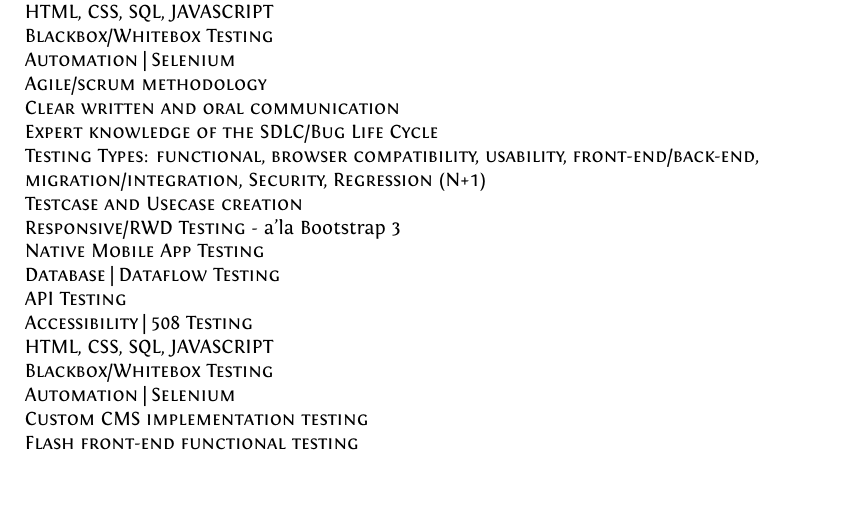
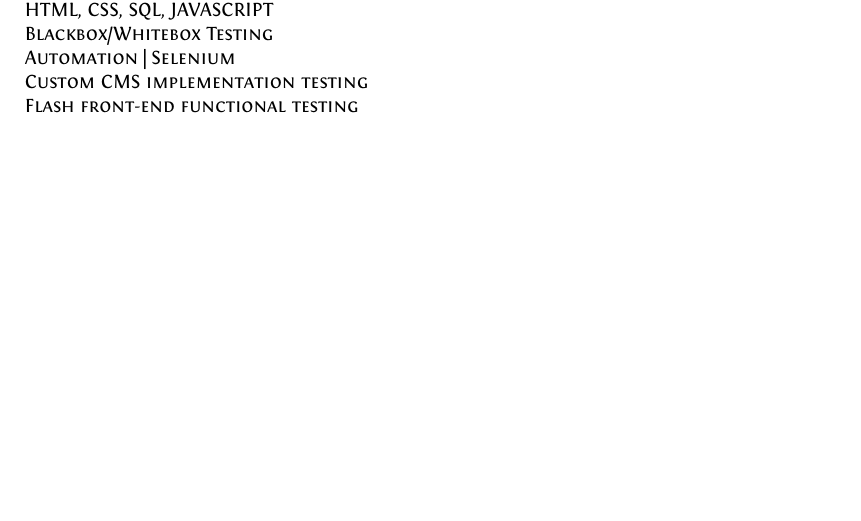
Before and after one commit to Erikande/My-CV, a LaTeX document (main.tex): part of page 2 of 3 before the commit and part of page 2 of 2 after it, cut so that both start at the same text. Compiled offline with XeLaTeX.

Commit message:
Updated Skills Set

```diff
--- a/main.tex
+++ b/main.tex
@@ -110,7 +110,6 @@
 \end{tabular}
 \section{Skills and Proficiencies}
 \begin{flushleft}
-\textsc{Agile/scrum methodology}\\ \textsc{Clear written and oral communication}\\ \textsc{Expert knowledge of the SDLC/Bug Life Cycle}\\ \textsc{Testing Types: functional, browser compatibility, usability, front-end/back-end, migration/integration, Security, Regression (N+1)}\\ \textsc{Testcase and Usecase creation}\\ \textsc{Responsive/RWD Testing} - a'la {Bootstrap 3}\\ \textsc{Native Mobile App Testing}\\ \textsc{Database | Dataflow Testing}\\ \textsc{API Testing}\\ \textsc{Accessibility | 508 Testing}\\  \textsc{HTML, CSS, SQL, JAVASCRIPT}\\\textsc{Blackbox/Whitebox Testing}\\ \textsc{Automation | Selenium}\\
 \textsc{Agile/scrum methodology}\\ \textsc{Clear written and oral communication}\\ \textsc{Expert knowledge of the SDLC/Bug Life Cycle}\\ \textsc{Testing Types: functional, browser compatibility, usability, front-end/back-end, migration/integration, Security, Regression (N+1)}\\ \textsc{Testcase and Usecase creation}\\ \textsc{Responsive/RWD Testing} - a'la {Bootstrap 3}\\ \textsc{Native Mobile App Testing}\\ \textsc{Database | Dataflow Testing}\\ \textsc{API Testing}\\ \textsc{Accessibility | 508 Testing}\\  \textsc{HTML, CSS, SQL, JAVASCRIPT}\\\textsc{Blackbox/Whitebox Testing}\\ \textsc{Automation | Selenium}\\ \textsc{Custom CMS implementation testing}\\ \textsc{Flash front-end functional testing}\\
 \end{flushleft}
 
```
